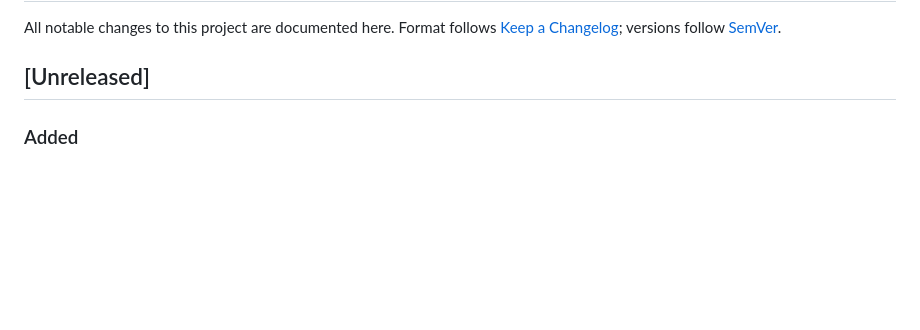
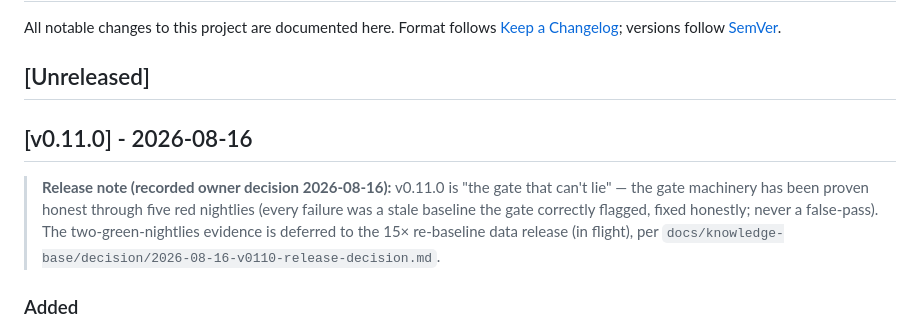
Before and after one commit to forrestbthomas/pi-harness, a Markdown page: CHANGELOG.md, the part around the change. GitHub-like rendering; blank space fills up the shorter version.

Commit message:
release(v0.11.0): changelog flip + gate re-typed by recorded owner decision (#166)
* release(v0.11.0): changelog flip + gate re-typed by recorded owner decision

v0.11.0 'the gate that can't lie' — the gate machinery has been proven
honest through five red nightlies (every failure was a stale EVAL-12
baseline the gate correctly flagged; each fixed honestly; never a
false-pass). The two-green-nightlies evidence is deferred to the 15x
re-baseline data release per the recorded decision
(docs/knowledge-base/decision/2026-08-16-v0110-release-decision.md).
Dogfood posture: author owns the gates; this is a documented re-type, not a
silent skip; v1.0.0 remains consumer-triggered.

* chore(changelog): keep a fresh [Unreleased] section after the flip (drift guard)

* docs(decision): deferred-evidence closure = two consecutive green nightlies (consistency fix)

CodeRabbit caught the inconsistency: the gate is two consecutive green
nightlies, but the follow-up said 'a green run then closes the evidence.'
Now consistent — the 15-sample baselines close with two consecutive greens.

```diff
--- a/CHANGELOG.md
+++ b/CHANGELOG.md
@@ -5,6 +5,15 @@ All notable changes to this project are documented here. Format follows
 [SemVer](https://semver.org/).
 
 ## [Unreleased]
+
+## [v0.11.0] - 2026-08-16
+
+> **Release note (recorded owner decision 2026-08-16):** v0.11.0 is "the gate
+> that can't lie" — the gate machinery has been proven honest through five red
+> nightlies (every failure was a stale baseline the gate correctly flagged,
+> fixed honestly; never a false-pass). The two-green-nightlies evidence is
+> deferred to the 15× re-baseline data release (in flight), per
+> `docs/knowledge-base/decision/2026-08-16-v0110-release-decision.md`.
 
 ### Added
 - **EVAL-17 — Agentic slice 2: chat-session runner + multi-turn cases**
```
Also changed, not shown: ROADMAP.md (+1 -1 lines), 1 other file.
